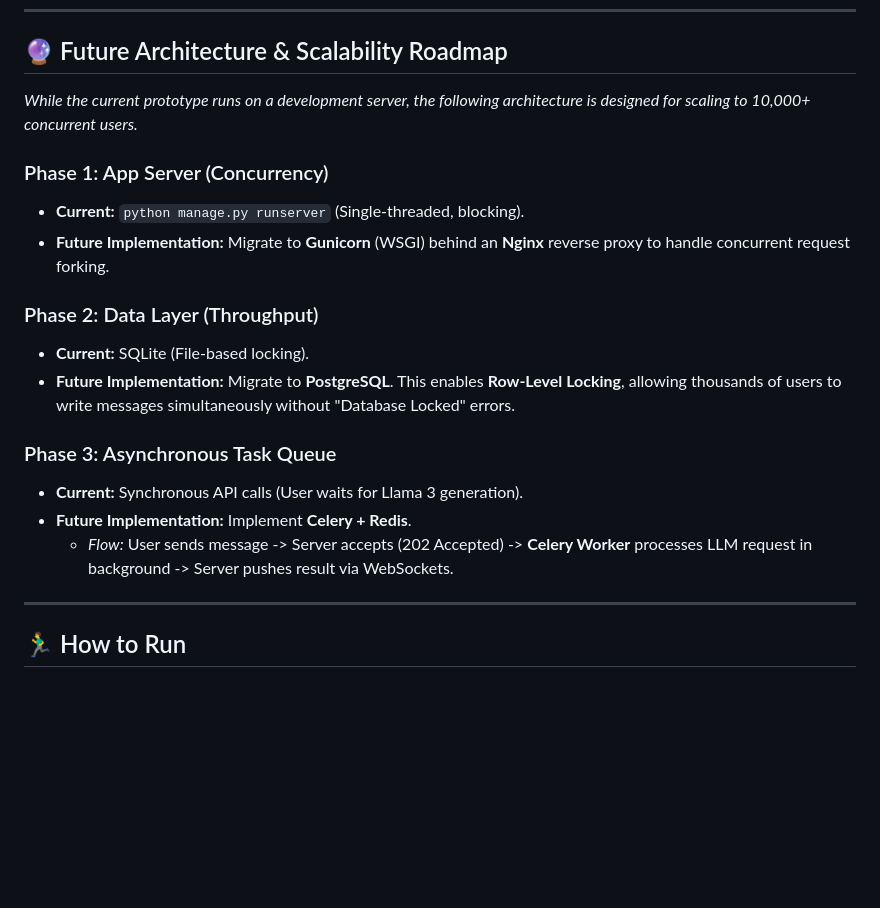
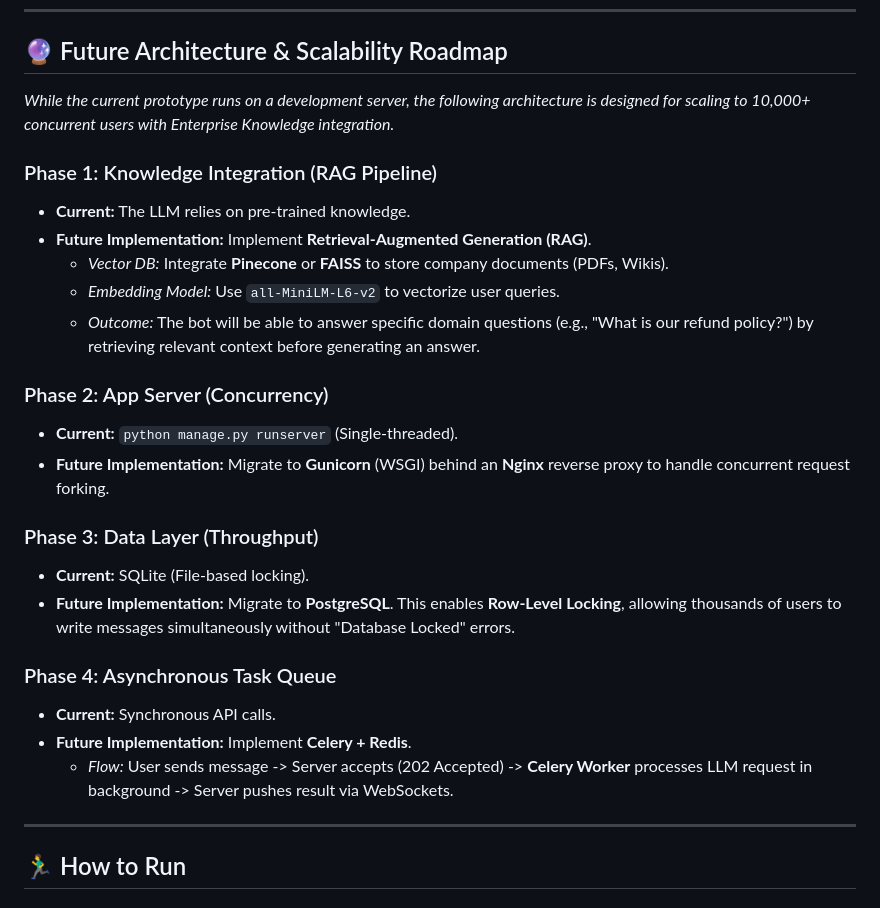
Before and after one commit to Madhuram99/sentinel-ai-sentiment, a Markdown page: readme.md, the part around one of its changes. GitHub-like rendering; blank space fills up the shorter version.

```diff
--- a/readme.md
+++ b/readme.md
@@ -27,24 +61,29 @@ A voice-enabled, context-aware chatbot that performs real-time sentiment analysi
 ---
 
 ## 🔮 Future Architecture & Scalability Roadmap
-*While the current prototype runs on a development server, the following architecture is designed for scaling to 10,000+ concurrent users.*
+*While the current prototype runs on a development server, the following architecture is designed for scaling to 10,000+ concurrent users with Enterprise Knowledge integration.*
 
 
 
-### Phase 1: App Server (Concurrency)
-* **Current:** `python manage.py runserver` (Single-threaded, blocking).
+### Phase 1: Knowledge Integration (RAG Pipeline)
+* **Current:** The LLM relies on pre-trained knowledge.
+* **Future Implementation:** Implement **Retrieval-Augmented Generation (RAG)**.
+    * *Vector DB:* Integrate **Pinecone** or **FAISS** to store company documents (PDFs, Wikis).
+    * *Embedding Model:* Use `all-MiniLM-L6-v2` to vectorize user queries.
+    * *Outcome:* The bot will be able to answer specific domain questions (e.g., "What is our refund policy?") by retrieving relevant context before generating an answer.
+
+### Phase 2: App Server (Concurrency)
+* **Current:** `python manage.py runserver` (Single-threaded).
 * **Future Implementation:** Migrate to **Gunicorn** (WSGI) behind an **Nginx** reverse proxy to handle concurrent request forking.
 
-### Phase 2: Data Layer (Throughput)
+### Phase 3: Data Layer (Throughput)
 * **Current:** SQLite (File-based locking).
 * **Future Implementation:** Migrate to **PostgreSQL**. This enables **Row-Level Locking**, allowing thousands of users to write messages simultaneously without "Database Locked" errors.
 
-### Phase 3: Asynchronous Task Queue
-* **Current:** Synchronous API calls (User waits for Llama 3 generation).
+### Phase 4: Asynchronous Task Queue
+* **Current:** Synchronous API calls.
 * **Future Implementation:** Implement **Celery + Redis**.
     * *Flow:* User sends message -> Server accepts (202 Accepted) -> **Celery Worker** processes LLM request in background -> Server pushes result via WebSockets.
-
-
 
 ---
 
```
Also changed, not shown: other parts of readme.md (+42 -8 lines).
